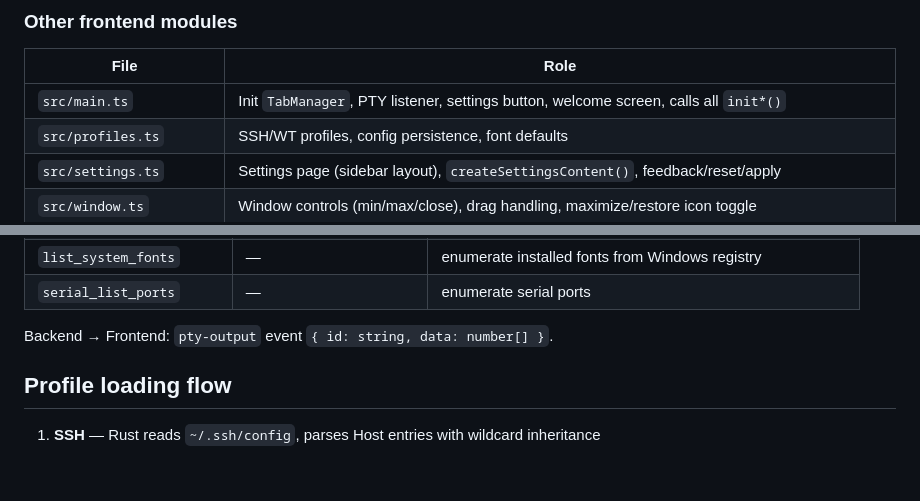
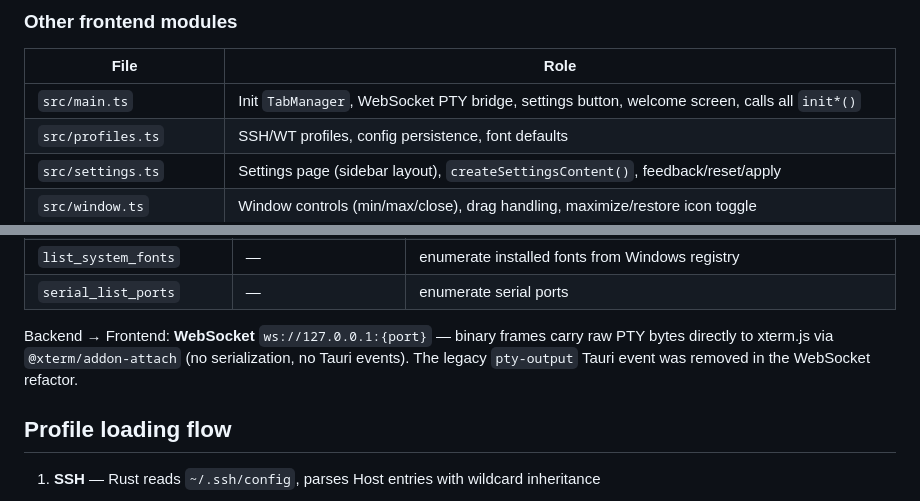
Before and after one commit to rede97/tterm, a Markdown page: CLAUDE.md, 2 parts joined by grey strips. Rendered like a GitHub page; blank space fills up the shorter version.

```diff
--- a/CLAUDE.md
+++ b/CLAUDE.md
@@ -50,7 +50,7 @@ A multi-tab desktop terminal emulator (TTerm) built with Tauri v2. The frontend
 
 | File | Role |
 |---|---|
-| `src/main.ts` | Init `TabManager`, PTY listener, settings button, welcome screen, calls all `init*()` |
+| `src/main.ts` | Init `TabManager`, WebSocket PTY bridge, settings button, welcome screen, calls all `init*()` |
 | `src/profiles.ts` | SSH/WT profiles, config persistence, font defaults |
 | `src/settings.ts` | Settings page (sidebar layout), `createSettingsContent()`, feedback/reset/apply |
 | `src/window.ts` | Window controls (min/max/close), drag handling, maximize/restore icon toggle |
@@ -106,7 +106,7 @@ Frontend → Backend: Tauri `invoke()` commands:
 | `list_system_fonts` | — | enumerate installed fonts from Windows registry |
 | `serial_list_ports` | — | enumerate serial ports |
 
-Backend → Frontend: `pty-output` event `{ id: string, data: number[] }`.
+Backend → Frontend: **WebSocket** `ws://127.0.0.1:{port}` — binary frames carry raw PTY bytes directly to xterm.js via `@xterm/addon-attach` (no serialization, no Tauri events). The legacy `pty-output` Tauri event was removed in the WebSocket refactor.
 
 ## Profile loading flow
 
```
Also changed, not shown: other parts of CLAUDE.md (+7 -7 lines).
